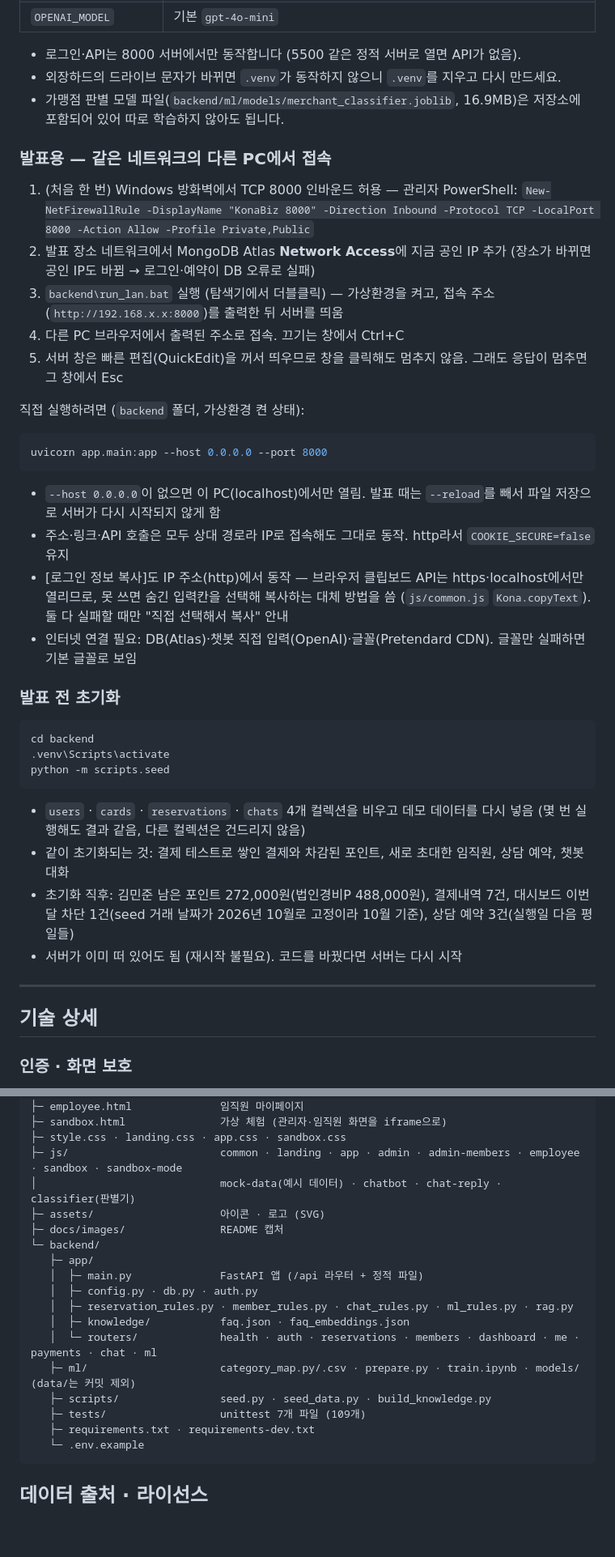
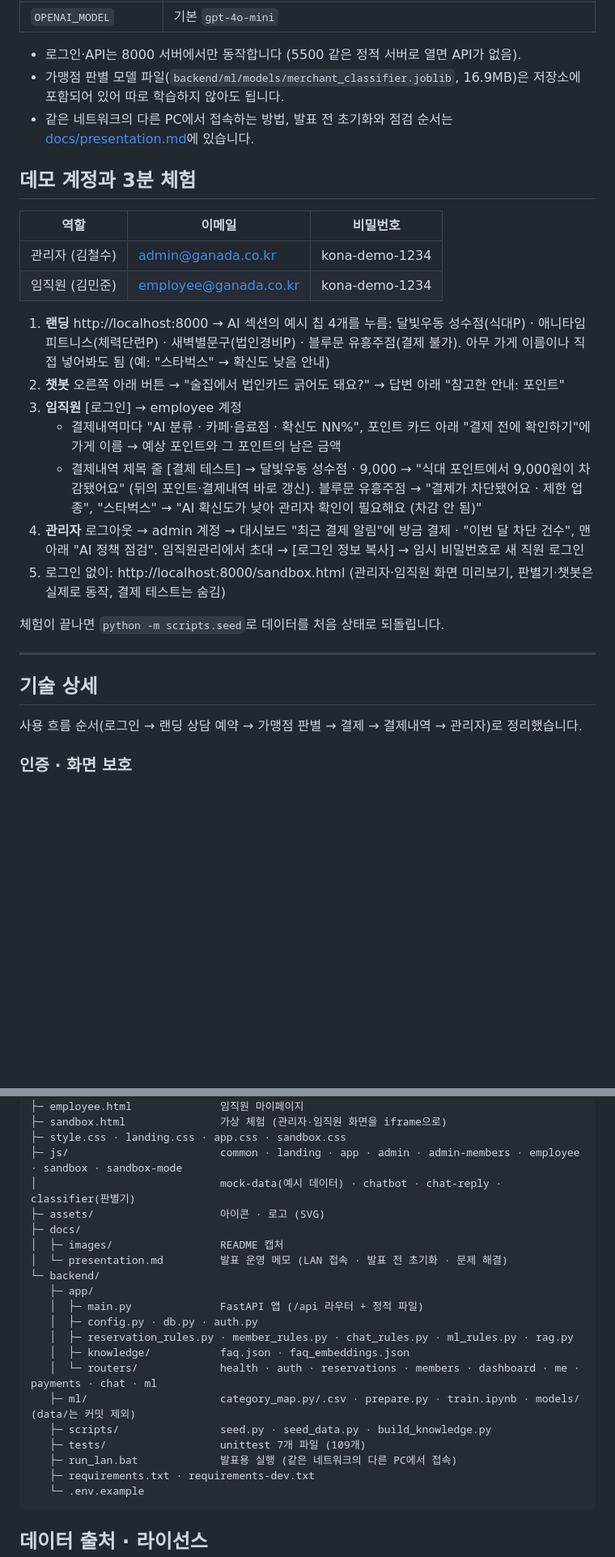
Before and after one commit to yxxjihyexn/konabiz, a Markdown page: README.md, 2 parts joined by grey strips. Shown at 81% size. Rendered like a GitHub page; blank space fills up the shorter version.

Commit message:
README 재구성 — 실행 방법·3분 체험 순서, 기술 상세를 사용 흐름 순서로, UX 설계 포인트·결제 흐름 GIF 자리 추가, 발표 운영 메모는 docs/presentation.md로
Co-Authored-By: Claude Opus 5.5 <noreply@anthropic.com>

````diff
--- a/README.md
+++ b/README.md
@@ -117,45 +118,31 @@ uvicorn app.main:app --reload --port 8000
 | `OPENAI_MODEL` | 기본 `gpt-4o-mini` |
 
 - 로그인·API는 8000 서버에서만 동작합니다 (5500 같은 정적 서버로 열면 API가 없음).
-- 외장하드의 드라이브 문자가 바뀌면 `.venv`가 동작하지 않으니 `.venv`를 지우고 다시 만드세요.
 - 가맹점 판별 모델 파일(`backend/ml/models/merchant_classifier.joblib`, 16.9MB)은 저장소에 포함되어 있어 따로 학습하지 않아도 됩니다.
+- 같은 네트워크의 다른 PC에서 접속하는 방법, 발표 전 초기화와 점검 순서는 [docs/presentation.md](docs/presentation.md)에 있습니다.
 
-### 발표용 — 같은 네트워크의 다른 PC에서 접속
+## 데모 계정과 3분 체험
 
-1. (처음 한 번) Windows 방화벽에서 TCP 8000 인바운드 허용 — 관리자 PowerShell:
-   `New-NetFirewallRule -DisplayName "KonaBiz 8000" -Direction Inbound -Protocol TCP -LocalPort 8000 -Action Allow -Profile Private,Public`
-2. 발표 장소 네트워크에서 MongoDB Atlas **Network Access**에 지금 공인 IP 추가 (장소가 바뀌면 공인 IP도 바뀜 → 로그인·예약이 DB 오류로 실패)
-3. `backend\run_lan.bat` 실행 (탐색기에서 더블클릭) — 가상환경을 켜고, 접속 주소(`http://192.168.x.x:8000`)를 출력한 뒤 서버를 띄움
-4. 다른 PC 브라우저에서 출력된 주소로 접속. 끄기는 창에서 Ctrl+C
-5. 서버 창은 빠른 편집(QuickEdit)을 꺼서 띄우므로 창을 클릭해도 멈추지 않음. 그래도 응답이 멈추면 그 창에서 Esc
+| 역할 | 이메일 | 비밀번호 |
+|---|---|---|
+| 관리자 (김철수) | admin@ganada.co.kr | kona-demo-1234 |
+| 임직원 (김민준) | employee@ganada.co.kr | kona-demo-1234 |
 
-직접 실행하려면 (`backend` 폴더, 가상환경 켠 상태):
+1. **랜딩** http://localhost:8000 → AI 섹션의 예시 칩 4개를 누름: 달빛우동 성수점(식대P) · 애니타임피트니스(체력단련P) · 새벽별문구(법인경비P) · 블루문 유흥주점(결제 불가). 아무 가게 이름이나 직접 넣어봐도 됨 (예: "스타벅스" → 확신도 낮음 안내)
+2. **챗봇** 오른쪽 아래 버튼 → "술집에서 법인카드 긁어도 돼요?" → 답변 아래 "참고한 안내: 포인트"
+3. **임직원** [로그인] → employee 계정
+   - 결제내역마다 "AI 분류 · 카페·음료점 · 확신도 NN%", 포인트 카드 아래 "결제 전에 확인하기"에 가게 이름 → 예상 포인트와 그 포인트의 남은 금액
+   - 결제내역 제목 줄 [결제 테스트] → 달빛우동 성수점 · 9,000 → "식대 포인트에서 9,000원이 차감됐어요" (뒤의 포인트·결제내역 바로 갱신). 블루문 유흥주점 → "결제가 차단됐어요 · 제한 업종", "스타벅스" → "AI 확신도가 낮아 관리자 확인이 필요해요 (차감 안 됨)"
+4. **관리자** 로그아웃 → admin 계정 → 대시보드 "최근 결제 알림"에 방금 결제 · "이번 달 차단 건수", 맨 아래 "AI 정책 점검". 임직원관리에서 초대 → [로그인 정보 복사] → 임시 비밀번호로 새 직원 로그인
+5. 로그인 없이: http://localhost:8000/sandbox.html (관리자·임직원 화면 미리보기, 판별기·챗봇은 실제로 동작, 결제 테스트는 숨김)
 
-```powershell
-uvicorn app.main:app --host 0.0.0.0 --port 8000
-```
-
-- `--host 0.0.0.0`이 없으면 이 PC(localhost)에서만 열림. 발표 때는 `--reload`를 빼서 파일 저장으로 서버가 다시 시작되지 않게 함
-- 주소·링크·API 호출은 모두 상대 경로라 IP로 접속해도 그대로 동작. http라서 `COOKIE_SECURE=false` 유지
-- [로그인 정보 복사]도 IP 주소(http)에서 동작 — 브라우저 클립보드 API는 https·localhost에서만 열리므로, 못 쓰면 숨긴 입력칸을 선택해 복사하는 대체 방법을 씀 (`js/common.js` `Kona.copyText`). 둘 다 실패할 때만 "직접 선택해서 복사" 안내
-- 인터넷 연결 필요: DB(Atlas)·챗봇 직접 입력(OpenAI)·글꼴(Pretendard CDN). 글꼴만 실패하면 기본 글꼴로 보임
-
-### 발표 전 초기화
-
-```powershell
-cd backend
-.venv\Scripts\activate
-python -m scripts.seed
-```
-
-- `users` · `cards` · `reservations` · `chats` 4개 컬렉션을 비우고 데모 데이터를 다시 넣음 (몇 번 실행해도 결과 같음, 다른 컬렉션은 건드리지 않음)
-- 같이 초기화되는 것: 결제 테스트로 쌓인 결제와 차감된 포인트, 새로 초대한 임직원, 상담 예약, 챗봇 대화
-- 초기화 직후: 김민준 남은 포인트 272,000원(법인경비P 488,000원), 결제내역 7건, 대시보드 이번 달 차단 1건(seed 거래 날짜가 2026년 10월로 고정이라 10월 기준), 상담 예약 3건(실행일 다음 평일들)
-- 서버가 이미 떠 있어도 됨 (재시작 불필요). 코드를 바꿨다면 서버는 다시 시작
+체험이 끝나면 `python -m scripts.seed`로 데이터를 처음 상태로 되돌립니다.
 
 ---
 
 ## 기술 상세
+
+사용 흐름 순서(로그인 → 랜딩 상담 예약 → 가맹점 판별 → 결제 → 결제내역 → 관리자)로 정리했습니다.
 
 ### 인증 · 화면 보호
 
@@ -400,7 +410,9 @@ konabiz/
 ├─ js/                        common · landing · app · admin · admin-members · employee · sandbox · sandbox-mode
 │                             mock-data(예시 데이터) · chatbot · chat-reply · classifier(판별기)
 ├─ assets/                    아이콘 · 로고 (SVG)
-├─ docs/images/               README 캡처
+├─ docs/
+│  ├─ images/                 README 캡처
+│  └─ presentation.md         발표 운영 메모 (LAN 접속 · 발표 전 초기화 · 문제 해결)
 └─ backend/
    ├─ app/
    │  ├─ main.py              FastAPI 앱 (/api 라우터 + 정적 파일)
@@ -411,6 +423,7 @@ konabiz/
    ├─ ml/                     category_map.py/.csv · prepare.py · train.ipynb · models/ (data/는 커밋 제외)
    ├─ scripts/                seed.py · seed_data.py · build_knowledge.py
    ├─ tests/                  unittest 7개 파일 (109개)
+   ├─ run_lan.bat             발표용 실행 (같은 네트워크의 다른 PC에서 접속)
    ├─ requirements.txt · requirements-dev.txt
    └─ .env.example
 ```
````
Also changed, not shown: other parts of README.md (+125 -101 lines), docs/presentation.md (added, +69 -0 lines).
